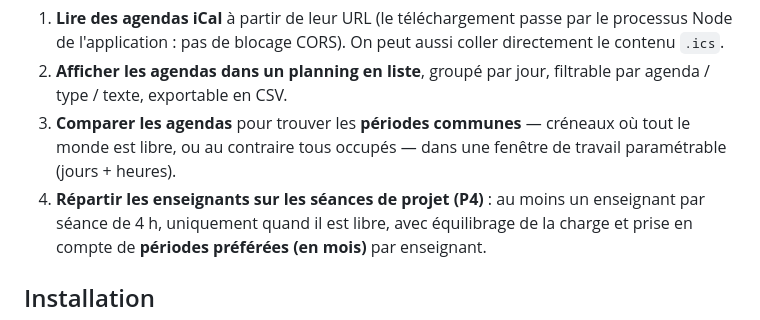
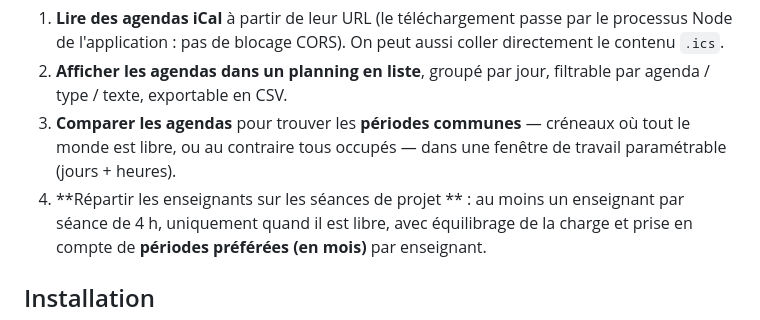
Before and after one commit to AntoineP3371/gmp-projet-encadrement, a Markdown page: README.md, the part around the change. Drawn GitHub-style.

```diff
--- a/README.md
+++ b/README.md
@@ -10,7 +10,7 @@ Application de bureau (Electron) pour :
 3. **Comparer les agendas** pour trouver les **périodes communes** — créneaux où
    tout le monde est libre, ou au contraire tous occupés — dans une fenêtre de
    travail paramétrable (jours + heures).
-4. **Répartir les enseignants sur les séances de projet (P4)** : au moins un
+4. **Répartir les enseignants sur les séances de projet ** : au moins un
    enseignant par séance de 4 h, uniquement quand il est libre, avec équilibrage
    de la charge et prise en compte de **périodes préférées (en mois)** par
    enseignant.
```
